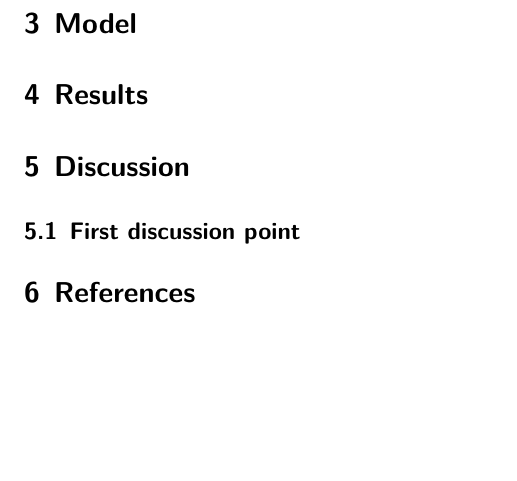
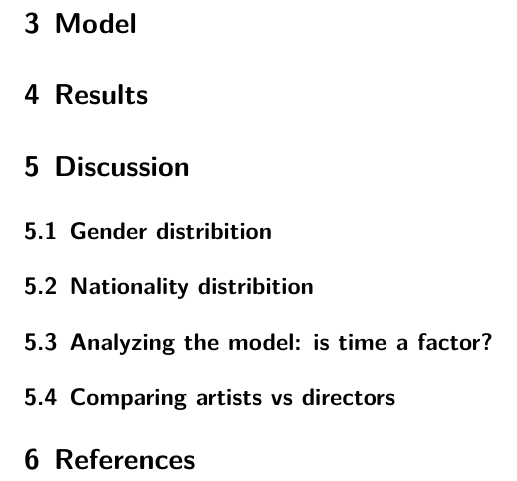
Before and after one commit to sakura-ariga/MOMA_diversity_analysis, a Quarto document (outputs/paper/paper.qmd): part of page 2 of 2 before the commit and part of page 3 of 3 after it, cut so that both start at the same text, the shorter picture padded with empty space. Rendered offline with R 4.5, knitr and Pandoc in place of Quarto, then LaTeX, with nearby package versions; the code chunks are not run, so their results and figures are left out.

Commit message:
Added discussion headers to outline of final paper

```diff
--- a/outputs/paper/paper.qmd
+++ b/outputs/paper/paper.qmd
@@ -126,6 +126,9 @@ summary(gender_model)
 # Results
 
 # Discussion
-## First discussion point {#sec-first-point}
+## Gender distribition {#sec-first-point}
+## Nationality distribition {#sec-second-point}
+## Analyzing the model: is time a factor? {#sec-third-point}
+## Comparing artists vs directors {#sec-fourth-point}
 
 # References
```
Also changed, not shown: outputs/paper/paper.pdf (added), outputs/paper/paper.qmd (8 more changed lines).
